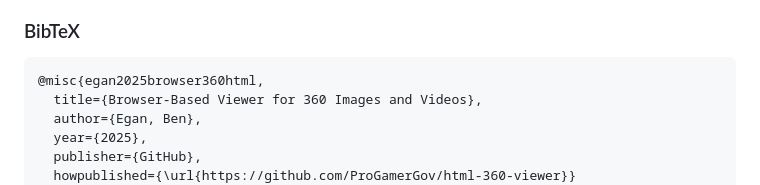
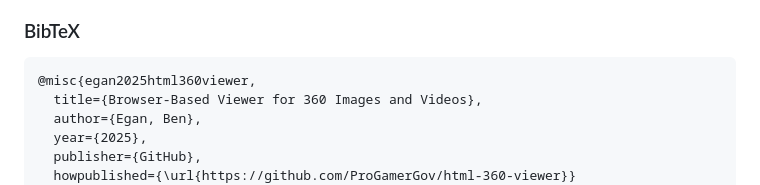
Before and after one commit to StuffzEZ/phovid360, a Markdown page: ReadMe.md, the part around the change. Rendered like a GitHub page.

Commit message:
Adjust bibtex name

````diff
--- a/ReadMe.md
+++ b/ReadMe.md
@@ -82,7 +82,7 @@ If you use this library in your research or project, please refer to the include
 
 ### BibTeX
 ```bibtex
-@misc{egan2025browser360html,
+@misc{egan2025html360viewer,
   title={Browser-Based Viewer for 360 Images and Videos},
   author={Egan, Ben},
   year={2025},
````
